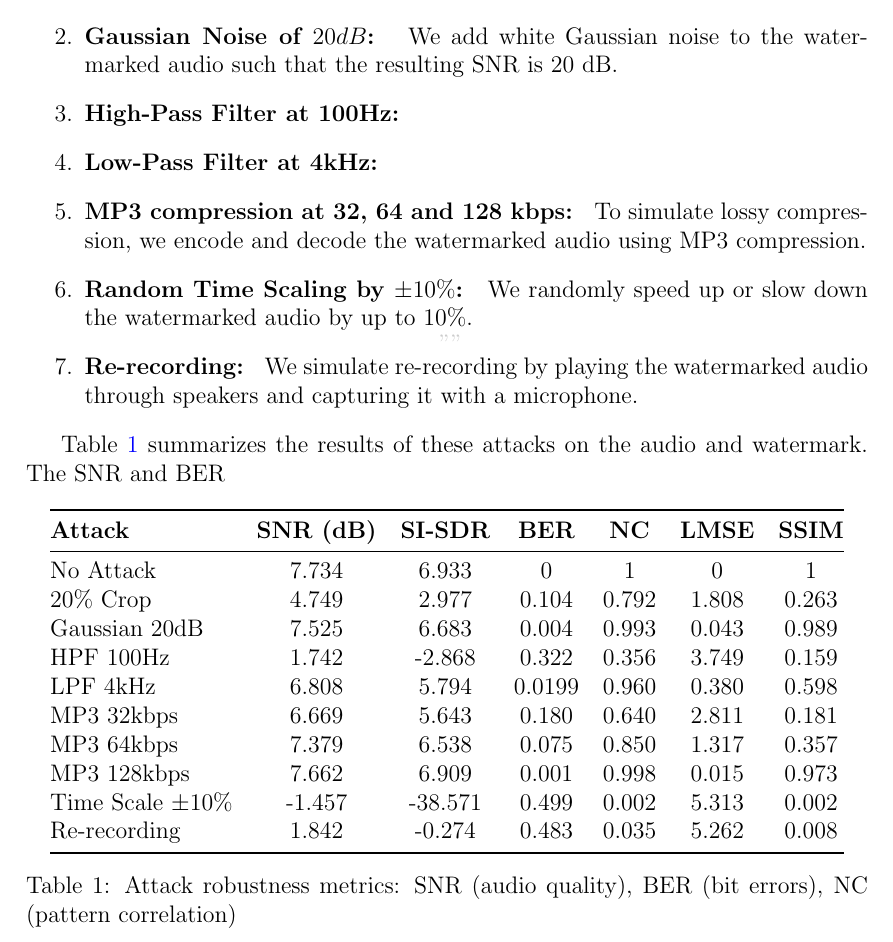
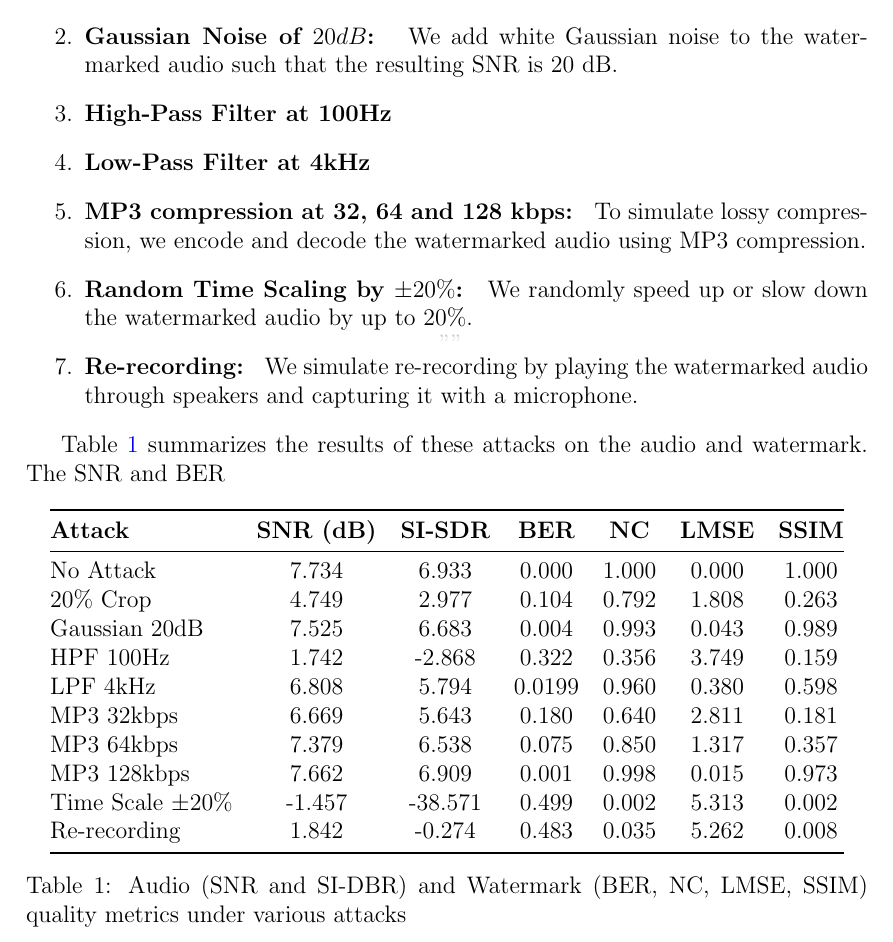
Before and after one commit to Meghadri25/dsp-project, a LaTeX document (documentation/dsp_project_doc.tex): part of page 2 of 4, cut so that both start at the same text. The pictures show the PDF file documentation/dsp_project_doc.pdf that the author committed with the source.

Commit message:
fix:updated documentation

```diff
--- a/documentation/dsp_project_doc.tex
+++ b/documentation/dsp_project_doc.tex
@@ -66,10 +66,10 @@ The paper proposes a few different kinds of attacks that they tested their water
 \begin{enumerate}
 	\item \textbf{Cropping by 20\%: } We remove 20\% of random audio samples from the watermarked audio to simulate random data loss.
 	\item \textbf{Gaussian Noise of $20dB$: } We add white Gaussian noise to the watermarked audio such that the resulting SNR is 20 dB.
-	\item \textbf{High-Pass Filter at 100Hz: }
-	\item \textbf{Low-Pass Filter at 4kHz: }
+	\item \textbf{High-Pass Filter at 100Hz}
+	\item \textbf{Low-Pass Filter at 4kHz}
 	\item \textbf{MP3 compression at 32, 64 and 128 kbps: } To simulate lossy compression, we encode and decode the watermarked audio using MP3 compression.
-	\item \textbf{Random Time Scaling by $\pm 10\%$: } We randomly speed up or slow down the watermarked audio by up to 10\%.
+	\item \textbf{Random Time Scaling by $\pm 20\%$: } We randomly speed up or slow down the watermarked audio by up to 20\%.
 	\item \textbf{Re-recording: } We simulate re-recording by playing the watermarked audio through speakers and capturing it with a microphone.
 \end{enumerate}
 
@@ -80,7 +80,7 @@ Table \ref{tab:results} summarizes the results of these attacks on the audio and
 \toprule
 \textbf{Attack} & \textbf{SNR (dB)} & \textbf{SI-SDR} & \textbf{BER} & \textbf{NC} &  \textbf{LMSE} & \textbf{SSIM}\\
 \midrule
-No Attack &7.734&6.933&0&1&0 & 1\\
+No Attack &7.734&6.933&0.000&1.000&0.000 & 1.000\\
 20\% Crop &4.749	&2.977	&0.104	&0.792	&1.808	&0.263\\
 Gaussian 20dB & 7.525	& 6.683	& 0.004	& 0.993	& 0.043	&0.989 \\
 HPF 100Hz & 1.742	&-2.868	& 0.322	& 0.356	& 3.749	& 0.159 \\
@@ -88,11 +88,11 @@ LPF 4kHz & 6.808 & 5.794 & 0.0199	& 0.960	& 0.380 & 0.598 \\
 MP3 32kbps & 6.669	& 5.643	& 0.180	& 0.640	& 2.811	& 0.181 \\
 MP3 64kbps & 7.379	& 6.538	& 0.075	& 0.850	& 1.317	& 0.357 \\
 MP3 128kbps & 7.662	& 6.909	& 0.001	& 0.998	& 0.015	& 0.973 \\
-Time Scale $\pm 10\%$ & -1.457	& -38.571	& 0.499	& 0.002	& 5.313	& 0.002\\
+Time Scale $\pm 20\%$ & -1.457	& -38.571	& 0.499	& 0.002	& 5.313	& 0.002\\
 Re-recording & 1.842	& -0.274	& 0.483	& 0.035	& 5.262	& 0.008 \\
 \bottomrule
 \end{tabular}
-\caption{Attack robustness metrics: SNR (audio quality), BER (bit errors), NC (pattern correlation)}
+\caption{Audio (SNR and SI-DBR) and Watermark (BER, NC, LMSE, SSIM) quality metrics under various attacks}
 \label{tab:results}
 \end{table}
 
```
Also changed, not shown: documentation/dsp_project_doc.pdf, documentation/dsp_project_doc.tex (6 more changed lines), 1 other file.
